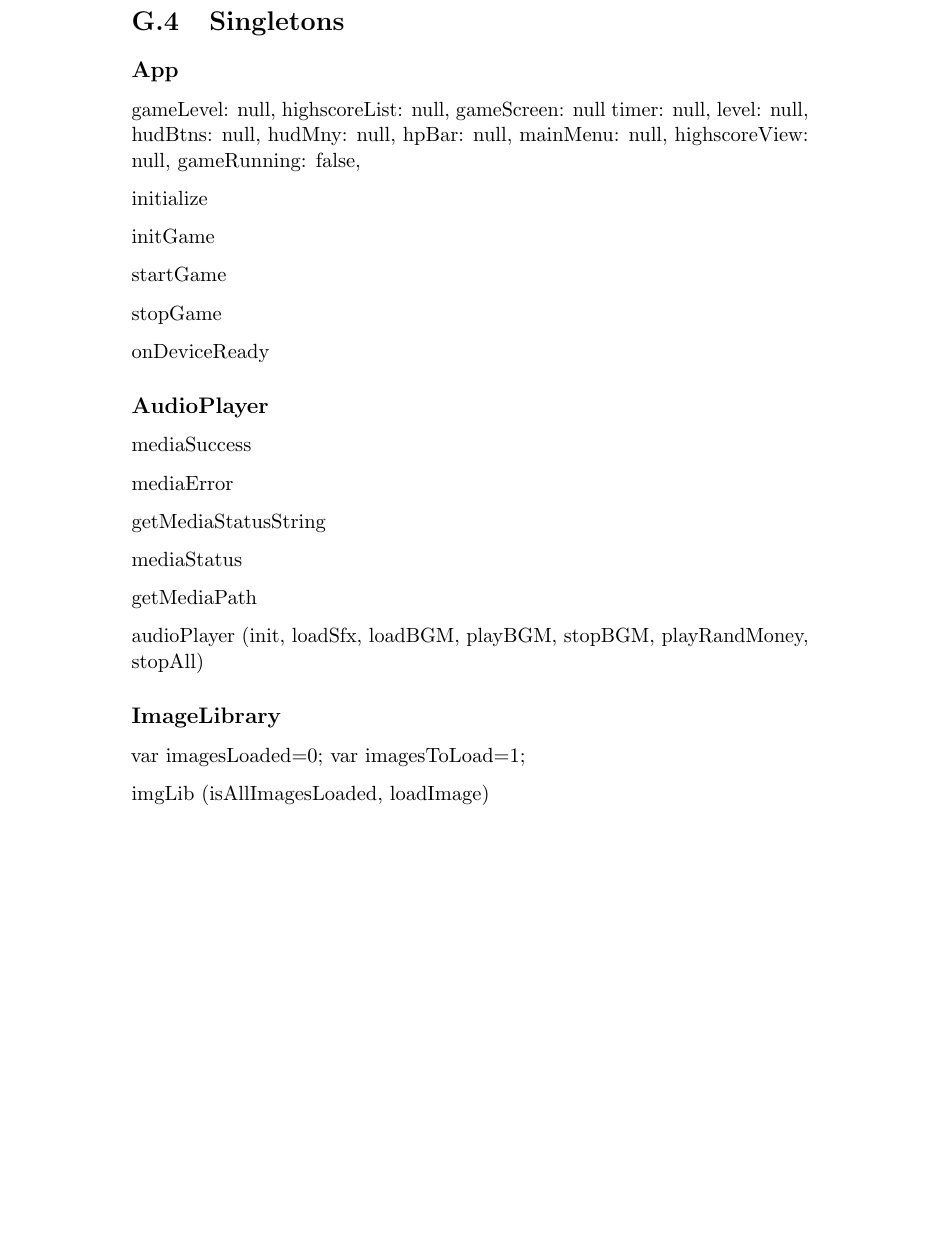
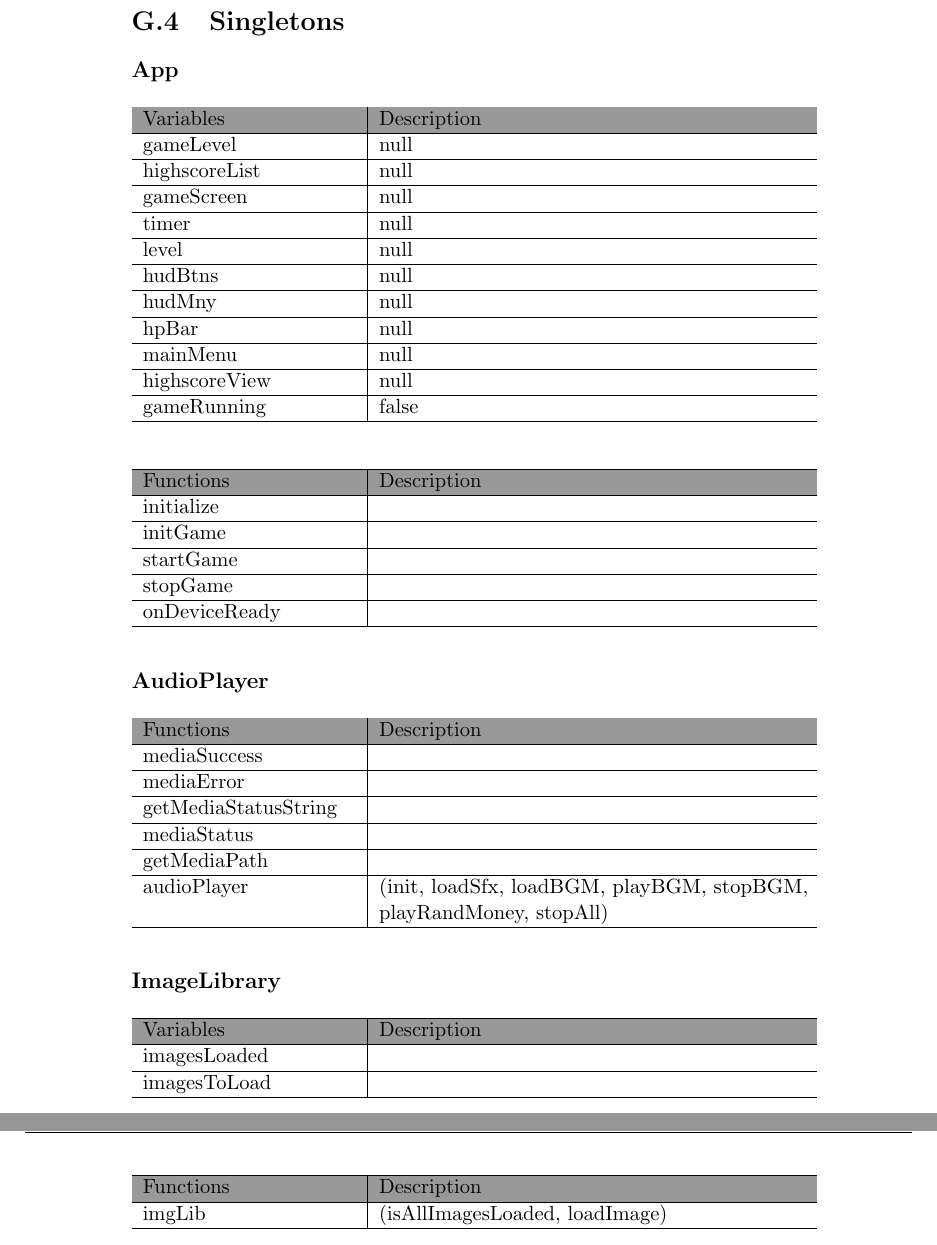
Before and after one commit to kpro-gr10/report, a LaTeX thesis (main.tex, which reads appendix/codeDocumentation.tex): part of page 167 of 169 before the commit and two parts of pages 167 and 168 of 170 after it, the two joined at a grey line, cut so that both start at the same text, the shorter picture padded with empty space. Compiled offline with pdfLaTeX.

Commit message:
Added tables

```diff
--- a/appendix/codeDocumentation.tex
+++ b/appendix/codeDocumentation.tex
@@ -246,48 +265,82 @@
 
 \subsection*{App}
 
-	gameLevel: null,
-  	highscoreList: null,
-  	gameScreen: null
-  	timer: null,
-  	level: null,
-  	hudBtns: null,
-  	hudMny: null,
-  	hpBar: null,
-  	mainMenu: null,
-  	highscoreView: null,
-  	gameRunning: false,
+	\begin{table}[H]
+	\begin{tabular}{p{4cm} | p{8cm} }
+	\hline
+	\rowcolor{gray}
+	Variables & Description \\ \hline
+	gameLevel & null \\ \hline
+  	highscoreList & null \\ \hline
+  	gameScreen & null \\ \hline
+  	timer & null \\ \hline
+  	level & null \\ \hline
+  	hudBtns & null \\ \hline
+  	hudMny & null \\ \hline
+  	hpBar & null \\ \hline
+  	mainMenu & null \\ \hline
+  	highscoreView & null \\ \hline
+  	gameRunning & false \\ \hline
 
-  	initialize
+	\end{tabular}
+	\end{table}
 
-  	initGame
+	\begin{table}[H]
+	\begin{tabular}{p{4cm} | p{8cm} }
+	\hline
+	\rowcolor{gray}
+	Functions & Description \\ \hline
+	initialize & \\ \hline
+  	initGame & \\ \hline
+  	startGame & \\ \hline
+  	stopGame & \\ \hline
+  	onDeviceReady & \\ \hline
 
-  	startGame
+	\end{tabular}
+	\end{table}
 
-  	stopGame
 
-  	onDeviceReady
+
+
 
 \subsection*{AudioPlayer}
 
-	mediaSuccess
+	\begin{table}[H]
+	\begin{tabular}{p{4cm} | p{8cm} }
+	\hline
+	\rowcolor{gray}
+	Functions & Description \\ \hline
+	mediaSuccess & \\ \hline
+	mediaError & \\ \hline
+	getMediaStatusString & \\ \hline
+	mediaStatus & \\ \hline
+	getMediaPath & \\ \hline
+	audioPlayer & (init, loadSfx, loadBGM, playBGM, stopBGM, playRandMoney, stopAll) \\ \hline
+	\end{tabular}
+	\end{table}
 
-	mediaError
 
-	getMediaStatusString
-
-	mediaStatus
-
-	getMediaPath
-
-	audioPlayer (init, loadSfx, loadBGM, playBGM, stopBGM, playRandMoney, stopAll)
 
 \subsection*{ImageLibrary}
 
-	var imagesLoaded=0;
-	var imagesToLoad=1;
+	\begin{table}[H]
+	\begin{tabular}{p{4cm} | p{8cm} }
+	\hline
+	\rowcolor{gray}
+	Variables & Description \\ \hline
+	imagesLoaded & \\ \hline
+	imagesToLoad & \\ \hline
+	\end{tabular}
+	\end{table}
 
-	imgLib (isAllImagesLoaded, loadImage)
+	\begin{table}[H]
+	\begin{tabular}{p{4cm} | p{8cm} }
+	\hline
+	\rowcolor{gray}
+	Functions & Description \\ \hline
+	imgLib & (isAllImagesLoaded, loadImage) \\ \hline
+	\end{tabular}
+	\end{table}
 
 \clearpage
 
```
Also changed, not shown: appendix/codeDocumentation.tex (144 more changed lines).
